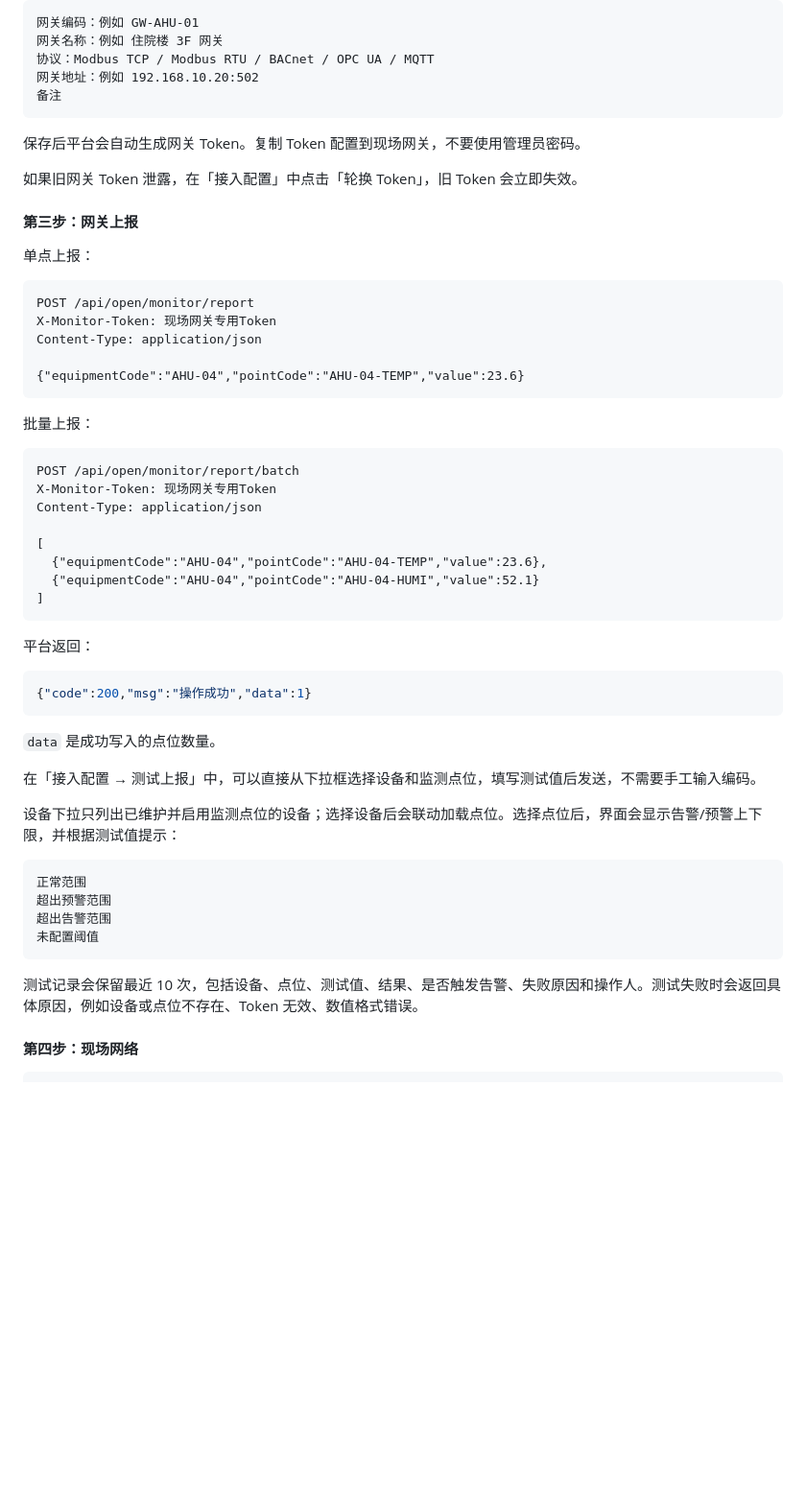
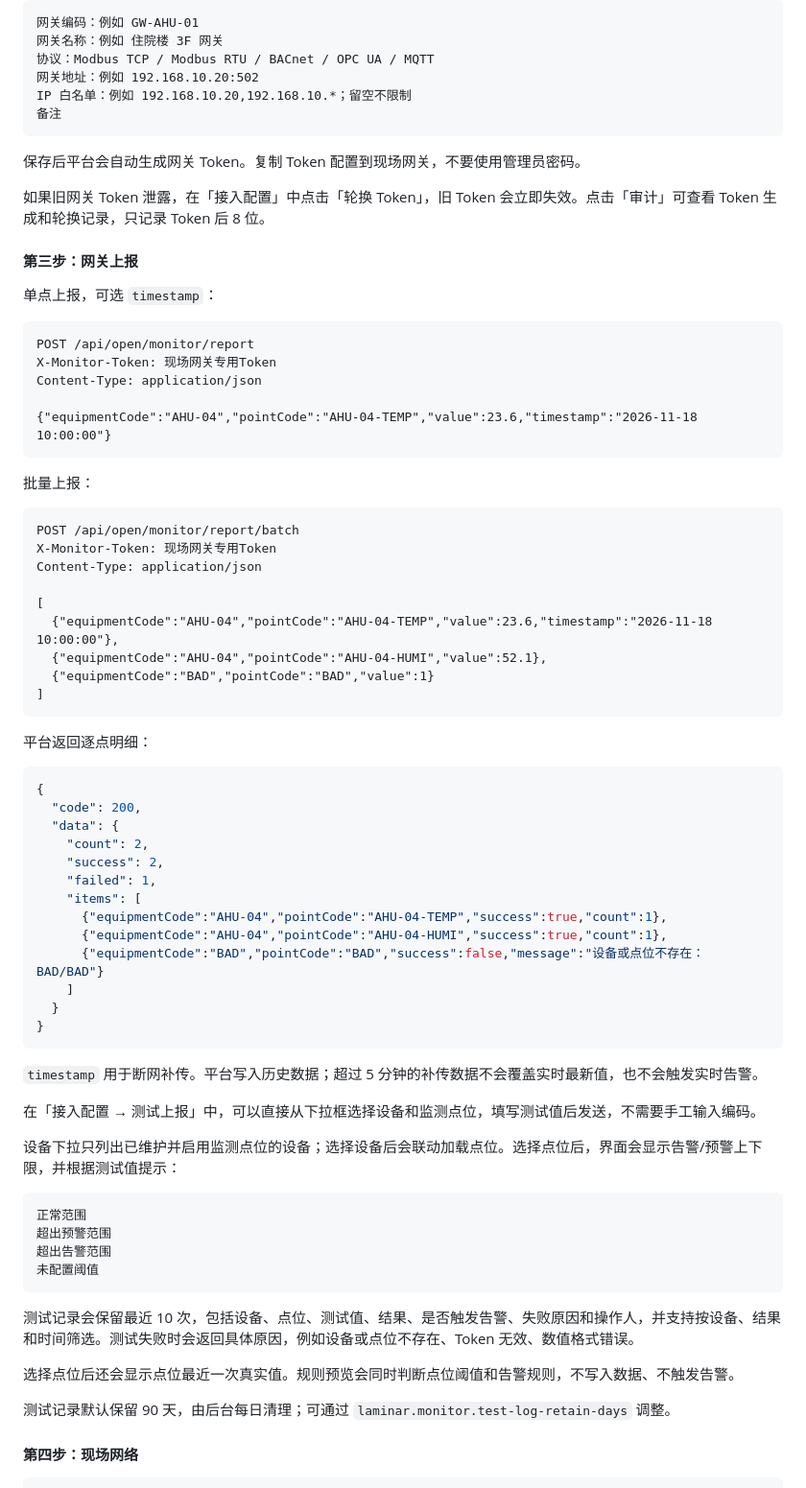
Before and after one commit to chenyiyang1530/laminar-ops, a Markdown page: docs/使用说明书.md, the part around the change. Shown at 96% size. GitHub-like rendering; blank space fills up the shorter version.

````diff
--- a/docs/使用说明书.md
+++ b/docs/使用说明书.md
@@ -373,23 +373,24 @@
 网关名称：例如 住院楼 3F 网关
 协议：Modbus TCP / Modbus RTU / BACnet / OPC UA / MQTT
 网关地址：例如 192.168.10.20:502
+IP 白名单：例如 192.168.10.20,192.168.10.*；留空不限制
 备注
 ```
 
 保存后平台会自动生成网关 Token。复制 Token 配置到现场网关，不要使用管理员密码。
 
-如果旧网关 Token 泄露，在「接入配置」中点击「轮换 Token」，旧 Token 会立即失效。
+如果旧网关 Token 泄露，在「接入配置」中点击「轮换 Token」，旧 Token 会立即失效。点击「审计」可查看 Token 生成和轮换记录，只记录 Token 后 8 位。
 
 #### 第三步：网关上报
 
-单点上报：
+单点上报，可选 `timestamp`：
 
 ```http
 POST /api/open/monitor/report
 X-Monitor-Token: 现场网关专用Token
 Content-Type: application/json
 
-{"equipmentCode":"AHU-04","pointCode":"AHU-04-TEMP","value":23.6}
+{"equipmentCode":"AHU-04","pointCode":"AHU-04-TEMP","value":23.6,"timestamp":"2026-11-18 10:00:00"}
 ```
 
 批量上报：
@@ -400,18 +401,31 @@ X-Monitor-Token: 现场网关专用Token
 Content-Type: application/json
 
 [
-  {"equipmentCode":"AHU-04","pointCode":"AHU-04-TEMP","value":23.6},
-  {"equipmentCode":"AHU-04","pointCode":"AHU-04-HUMI","value":52.1}
+  {"equipmentCode":"AHU-04","pointCode":"AHU-04-TEMP","value":23.6,"timestamp":"2026-11-18 10:00:00"},
+  {"equipmentCode":"AHU-04","pointCode":"AHU-04-HUMI","value":52.1},
+  {"equipmentCode":"BAD","pointCode":"BAD","value":1}
 ]
 ```
 
-平台返回：
+平台返回逐点明细：
 
 ```json
-{"code":200,"msg":"操作成功","data":1}
+{
+  "code": 200,
+  "data": {
+    "count": 2,
+    "success": 2,
+    "failed": 1,
+    "items": [
+      {"equipmentCode":"AHU-04","pointCode":"AHU-04-TEMP","success":true,"count":1},
+      {"equipmentCode":"AHU-04","pointCode":"AHU-04-HUMI","success":true,"count":1},
+      {"equipmentCode":"BAD","pointCode":"BAD","success":false,"message":"设备或点位不存在：BAD/BAD"}
+    ]
+  }
+}
 ```
 
-`data` 是成功写入的点位数量。
+`timestamp` 用于断网补传。平台写入历史数据；超过 5 分钟的补传数据不会覆盖实时最新值，也不会触发实时告警。
 
 在「接入配置 → 测试上报」中，可以直接从下拉框选择设备和监测点位，填写测试值后发送，不需要手工输入编码。
 
@@ -424,7 +438,11 @@ Content-Type: application/json
 未配置阈值
 ```
 
-测试记录会保留最近 10 次，包括设备、点位、测试值、结果、是否触发告警、失败原因和操作人。测试失败时会返回具体原因，例如设备或点位不存在、Token 无效、数值格式错误。
+测试记录会保留最近 10 次，包括设备、点位、测试值、结果、是否触发告警、失败原因和操作人，并支持按设备、结果和时间筛选。测试失败时会返回具体原因，例如设备或点位不存在、Token 无效、数值格式错误。
+
+选择点位后还会显示点位最近一次真实值。规则预览会同时判断点位阈值和告警规则，不写入数据、不触发告警。
+
+测试记录默认保留 90 天，由后台每日清理；可通过 `laminar.monitor.test-log-retain-days` 调整。
 
 #### 第四步：现场网络
 
````
Also changed, not shown: docs/images/monitor-access-advanced.png (added), 11 other files.
